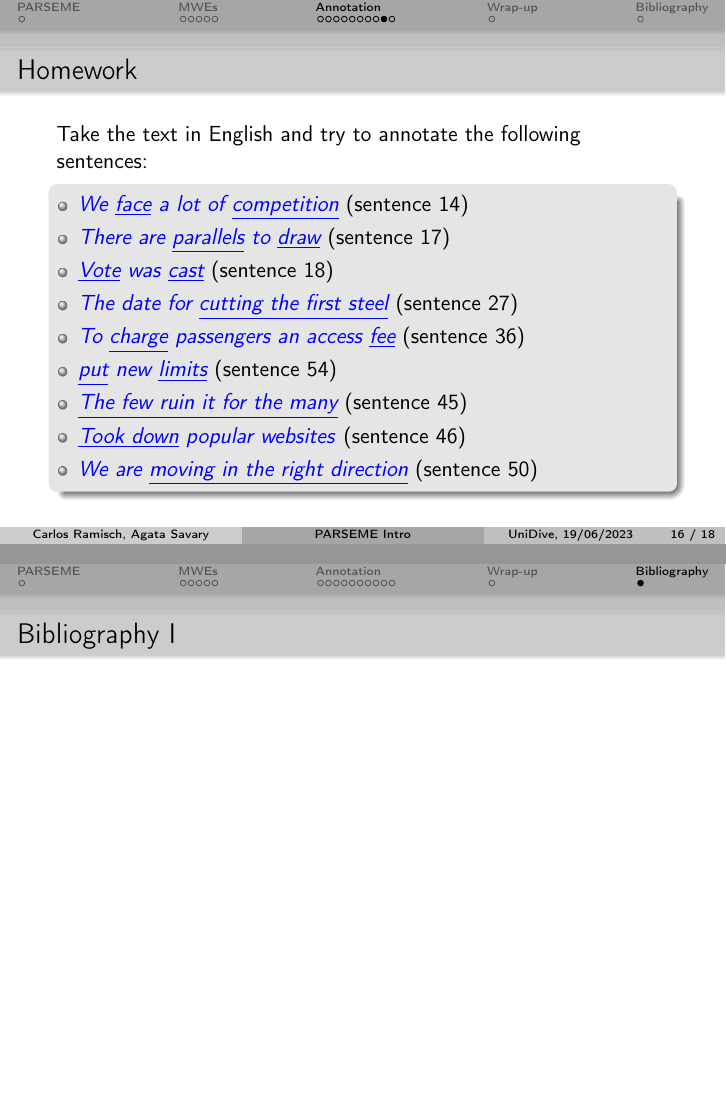
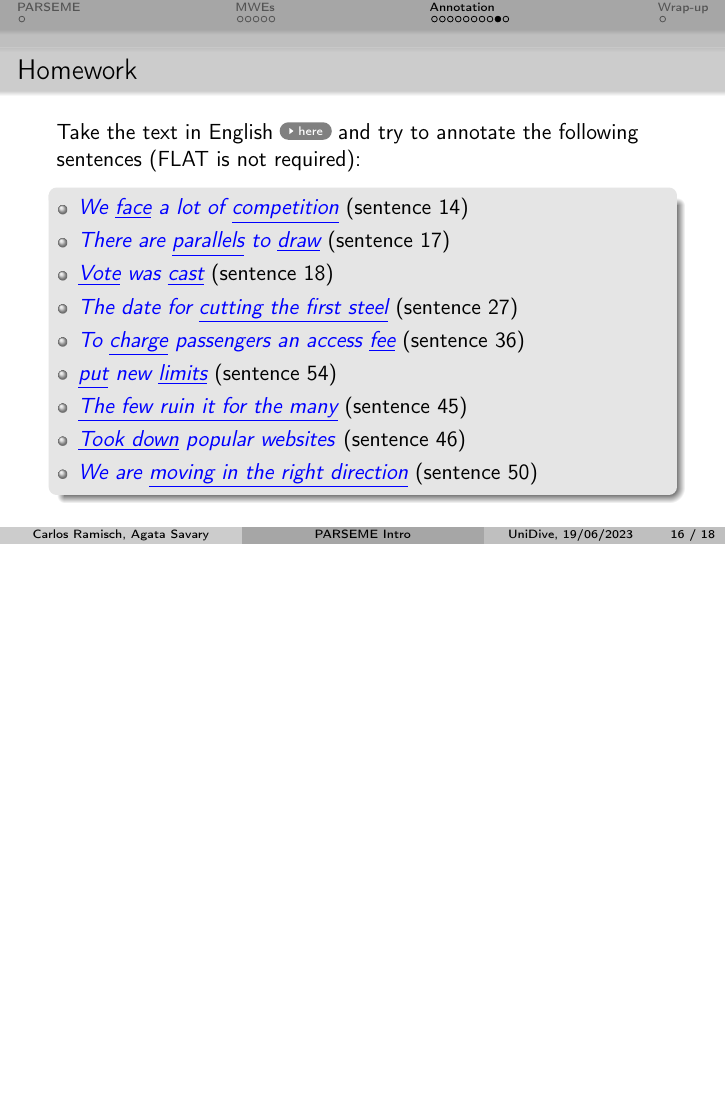
Before and after one commit to UniDive/2023-unidive-webinar, LaTeX slides (parseme-tutorial/slides/2023-06-19-UniDive-webinar-PARSEME.tex): pages 18 and 21 of 21 before the commit and page 18 of 20 after it, the two joined at a grey line, the shorter picture padded with empty space. Compiled offline with pdfLaTeX.

Commit message:
Minor changes

```diff
--- a/parseme-tutorial/slides/2023-06-19-UniDive-webinar-PARSEME.tex
+++ b/parseme-tutorial/slides/2023-06-19-UniDive-webinar-PARSEME.tex
@@ -492,7 +492,7 @@ Canonical forms are useful for \textbf{formalizing} the morpho-syntactic propert
 \begin{frame}
 \frametitle{Homework}
 
-Take the text in English and try to annotate the following sentences:
+Take the text in English \href{https://github.com/UniDive/2023-unidive-webinar/blob/main/parseme-tutorial/corpus-en.txt}{\beamergotobutton{here}} and try to annotate the following sentences (FLAT is not required):
 
 \begin{block}{}
 \begin{itemize}
@@ -568,24 +568,24 @@ Take the text in English and try to annotate the following sentences:
 
 %%%%%%%%%%%%%%%%%%%%%%%%%%%%%%
 
-\setcounter{framenumber}{\value{finalframe}}
+%\setcounter{framenumber}{\value{finalframe}}
 %%%%%%%%%%%%%%%%
-\section{Bibliography} %and Motivation
-\subsection{}
+%\section{Bibliography} %and Motivation
+%\subsection{}
 %%%%%%%%%%%%%%%%
 
-\scriptsize{\bibliographystyle{natbib-compact}}
+%\scriptsize{\bibliographystyle{natbib-compact}}
 %\scriptsize{\bibliographystyle{plainnat}}
 
-\begin{frame}[allowframebreaks]
-\frametitle{Bibliography}
+%\begin{frame}[allowframebreaks]
+%\frametitle{Bibliography}
 
-\tiny{\bibliography{biblio}}
+%\tiny{\bibliography{biblio}}
 
-\end{frame}
+%\end{frame}
 
 %%%%%%%%%%%%%%%%%%%%%%%%%%%%%%
-\setcounter{framenumber}{\value{finalframe}}
+%\setcounter{framenumber}{\value{finalframe}}
 %%%%%%%%%%%%%%%%%%%%%%%%%%%%%%
 
 
```
